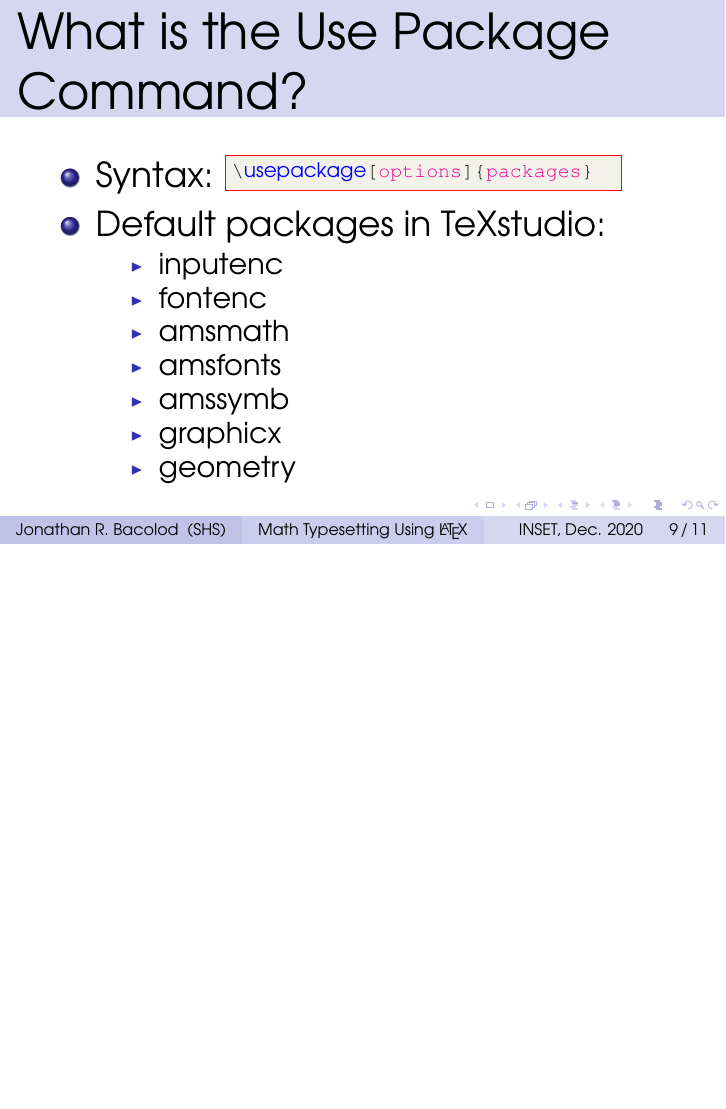
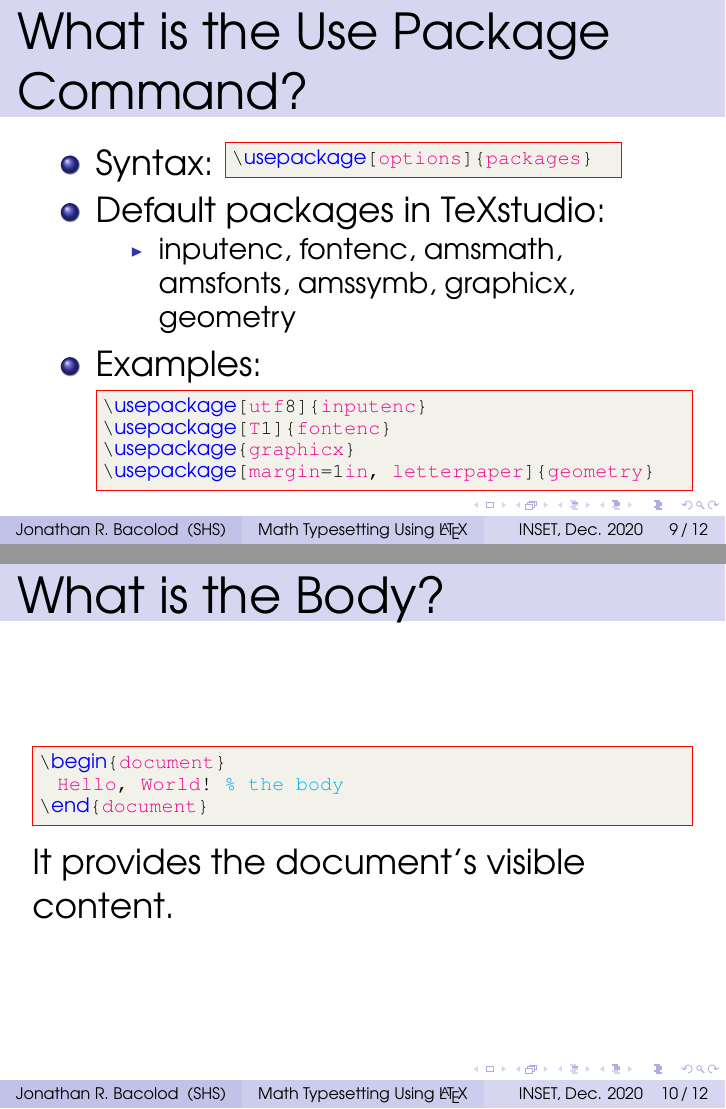
Before and after one commit to cityofsmiles/texfiles2020, LaTeX slides (beamer-presentations/mathematical-typesetting-using-latex/mathematical-typesetting-using-latex.tex, which reads beamer-presentations/mathematical-typesetting-using-latex/sample-tex-file.tex): page 28 of 30 before the commit and pages 25 and 26 of 28 after it, the two joined at a grey line, the shorter picture padded with empty space. Compiled offline with pdfLaTeX; a LaTeX package or settings file that is missing is left out.

Commit message:
finished body

```diff
--- a/beamer-presentations/mathematical-typesetting-using-latex/mathematical-typesetting-using-latex.tex
+++ b/beamer-presentations/mathematical-typesetting-using-latex/mathematical-typesetting-using-latex.tex
@@ -133,18 +132,26 @@
 			\end{minipage}
 			\item \pause Default packages in TeXstudio:
 			\begin{itemize}
-				\item \pause inputenc
-				\item \pause fontenc
-				\item \pause amsmath
-				\item \pause amsfonts
-				\item amssymb
-				\item graphicx
-				\item geometry
+				\item inputenc,
+				 fontenc,
+				 amsmath,
+				 amsfonts,
+				 amssymb,
+				 graphicx,
+				 geometry
 			\end{itemize}
+
+			\item \pause Examples: \lstinputlisting[linerange={15-21}]{sample-tex-file.tex}
 		\end{itemize}
-
 	\end{frame}
 
+	\begin{frame}
+		\frametitle{What is the Body?}
+
+		\lstinputlisting[linerange={4-6}]{sample-tex-file.tex}
+
+		It provides the document's visible content.
+	\end{frame}
 
     \begin{frame}
     	\begin{center}
--- a/beamer-presentations/mathematical-typesetting-using-latex/sample-tex-file.tex
+++ b/beamer-presentations/mathematical-typesetting-using-latex/sample-tex-file.tex
@@ -14,8 +14,5 @@
 \usepackage[options]{packages}
 \usepackage[utf8]{inputenc}
 \usepackage[T1]{fontenc}
-\usepackage{amsmath}
-\usepackage{amsfonts}
-\usepackage{amssymb}
 \usepackage{graphicx}
 \usepackage[margin=1in, letterpaper]{geometry}
```
Also changed, not shown: beamer-presentations/mathematical-typesetting-using-latex/mathematical-typesetting-using-latex.pdf, beamer-presentations/mathematical-typesetting-using-latex/mathematical-typesetting-using-latex.tex (3 more changed lines), 4 other files.
